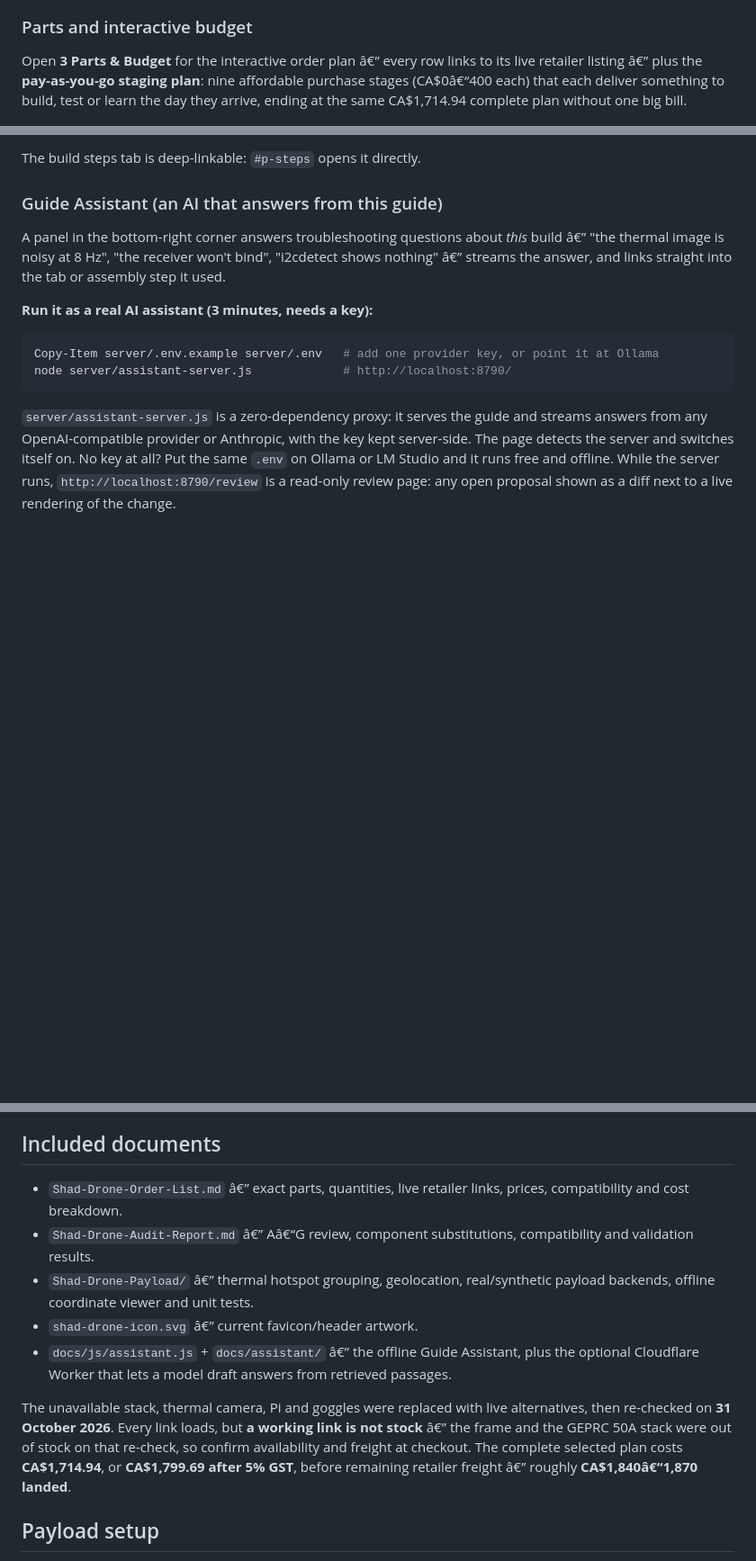
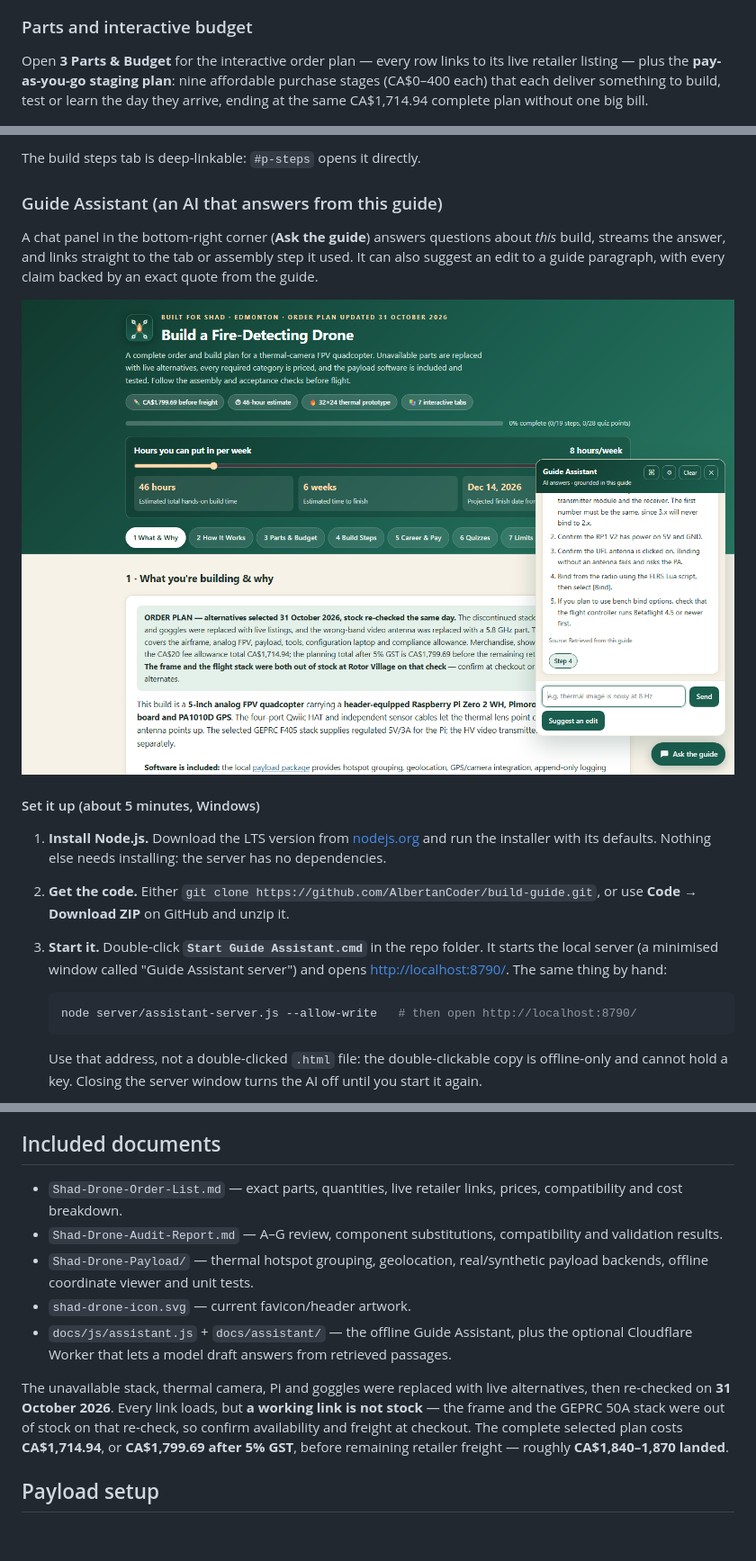
Before and after one commit to AlbertanCoder/build-guide, a Markdown page: README.md, 3 parts joined by grey strips. Shown at 90% size. Rendered like a GitHub page; pictures changed too: docs/images/guide-with-assistant.png (added); blank space fills up the shorter version.

````diff
--- a/README.md
+++ b/README.md
@@ -14,8 +14,8 @@ A single-page, interactive order and build guide for a 5-inch analog FPV quadcop
 
 ### Parts and interactive budget
 
-Open **3 Parts & Budget** for the interactive order plan â€” every row links to its live retailer
-listing â€” plus the **pay-as-you-go staging plan**: nine affordable purchase stages (CA$0â€“400
+Open **3 Parts & Budget** for the interactive order plan — every row links to its live retailer
+listing — plus the **pay-as-you-go staging plan**: nine affordable purchase stages (CA$0–400
 each) that each deliver something to build, test or learn the day they arrive, ending at the
 same CA$1,714.94 complete plan without one big bill.
 
@@ -91,19 +91,26 @@ The build steps tab is deep-linkable: `#p-steps` opens it directly.
 
 ### Guide Assistant (an AI that answers from this guide)
 
-A panel in the bottom-right corner answers troubleshooting questions about *this* build â€” "the
-thermal image is noisy at 8 Hz", "the receiver won't bind", "i2cdetect shows nothing" â€” streams the
-answer, and links straight into the tab or assembly step it used.
+A chat panel in the bottom-right corner (**Ask the guide**) answers questions about *this* build,
+streams the answer, and links straight to the tab or assembly step it used. It can also suggest an
+edit to a guide paragraph, with every claim backed by an exact quote from the guide.
 
-**Run it as a real AI assistant (3 minutes, needs a key):**
+[![The guide with the assistant open](docs/images/guide-with-assistant.png)](docs/images/guide-with-assistant.png)
 
-```powershell
-Copy-Item server/.env.example server/.env   # add one provider key, or point it at Ollama
-node server/assistant-server.js             # http://localhost:8790/
-```
+#### Set it up (about 5 minutes, Windows)
 
-`server/assistant-server.js` is a zero-dependency proxy: it serves the guide and streams answers from
-any OpenAI-compatible provider or Anthropic, with the key kept server-side. The page detects the
-server and switches itself on. No key at all? Put the same `.env` on Ollama or LM Studio and it runs
-free and offline. While the server runs, `http://localhost:8790/review` is a read-only review
-page: any open proposal shown as a diff next to a live rendering of the change.
+1. **Install Node.js.** Download the LTS version from [nodejs.org](https://nodejs.org/) and run the
+   installer with its defaults. Nothing else needs installing: the server has no dependencies.
+2. **Get the code.** Either `git clone https://github.com/AlbertanCoder/build-guide.git`, or use
+   **Code → Download ZIP** on GitHub and unzip it.
+3. **Start it.** Double-click **`Start Guide Assistant.cmd`** in the repo folder. It starts the local
+   server (a minimised window called "Guide Assistant server") and opens
+   [http://localhost:8790/](http://localhost:8790/). The same thing by hand:
+
+   ```powershell
+   node server/assistant-server.js --allow-write   # then open http://localhost:8790/
+   ```
+
+   Use that address, not a double-clicked `.html` file: the double-clickable copy is offline-only
+   and cannot hold a key. Closing the server window turns the AI off until you start it again.
+
@@ -160,13 +219,13 @@ Open `index.html` in a browser. Tabs, build checkboxes, progress, quizzes, flash
 
 ## Included documents
 
-- `Shad-Drone-Order-List.md` â€” exact parts, quantities, live retailer links, prices, compatibility and cost breakdown.
-- `Shad-Drone-Audit-Report.md` â€” Aâ€“G review, component substitutions, compatibility and validation results.
-- `Shad-Drone-Payload/` â€” thermal hotspot grouping, geolocation, real/synthetic payload backends, offline coordinate viewer and unit tests.
-- `shad-drone-icon.svg` â€” current favicon/header artwork.
-- `docs/js/assistant.js` + `docs/assistant/` â€” the offline Guide Assistant, plus the optional Cloudflare Worker that lets a model draft answers from retrieved passages.
+- `Shad-Drone-Order-List.md` — exact parts, quantities, live retailer links, prices, compatibility and cost breakdown.
+- `Shad-Drone-Audit-Report.md` — A–G review, component substitutions, compatibility and validation results.
+- `Shad-Drone-Payload/` — thermal hotspot grouping, geolocation, real/synthetic payload backends, offline coordinate viewer and unit tests.
+- `shad-drone-icon.svg` — current favicon/header artwork.
+- `docs/js/assistant.js` + `docs/assistant/` — the offline Guide Assistant, plus the optional Cloudflare Worker that lets a model draft answers from retrieved passages.
 
-The unavailable stack, thermal camera, Pi and goggles were replaced with live alternatives, then re-checked on **31 October 2026**. Every link loads, but **a working link is not stock** â€” the frame and the GEPRC 50A stack were out of stock on that re-check, so confirm availability and freight at checkout. The complete selected plan costs **CA$1,714.94**, or **CA$1,799.69 after 5% GST**, before remaining retailer freight â€” roughly **CA$1,840â€“1,870 landed**.
+The unavailable stack, thermal camera, Pi and goggles were replaced with live alternatives, then re-checked on **31 October 2026**. Every link loads, but **a working link is not stock** — the frame and the GEPRC 50A stack were out of stock on that re-check, so confirm availability and freight at checkout. The complete selected plan costs **CA$1,714.94**, or **CA$1,799.69 after 5% GST**, before remaining retailer freight — roughly **CA$1,840–1,870 landed**.
 
 ## Payload setup
 
````
Also changed, not shown: other parts of README.md (+69 -17 lines), docs/assistant/README.md (+13 -11 lines), docs/images/assistant-answer.png (added), docs/images/assistant-suggestion.png (added), 2 other files.
